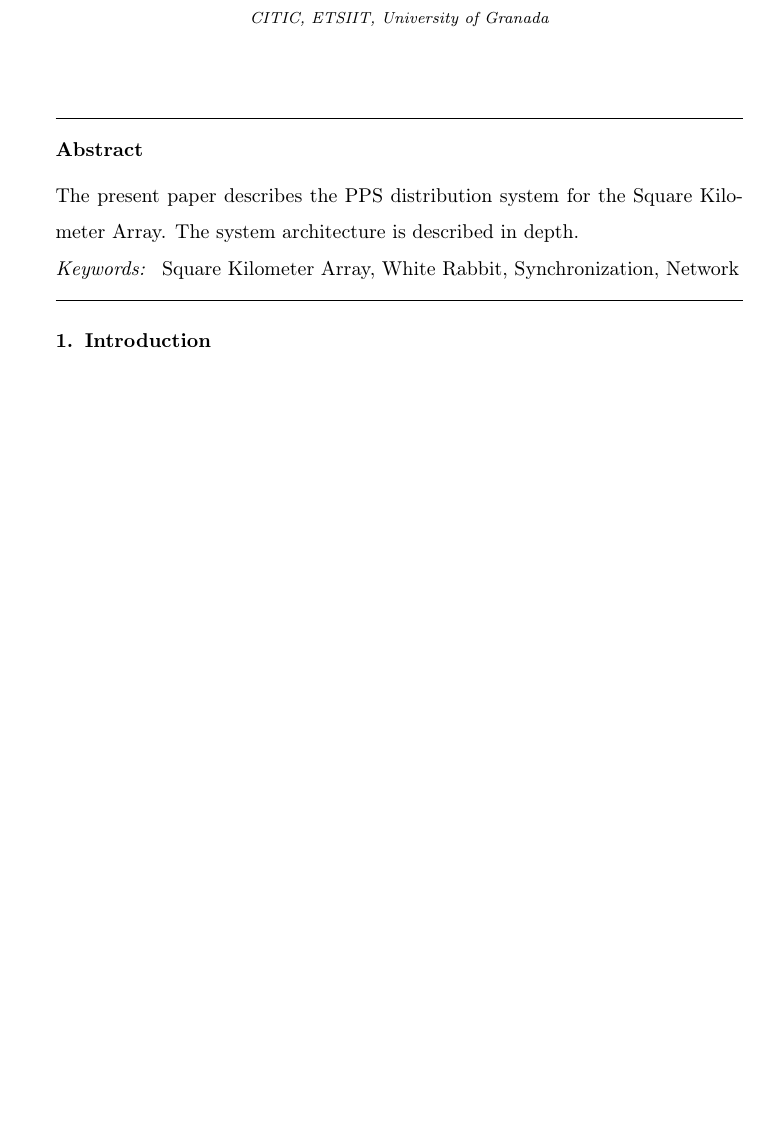
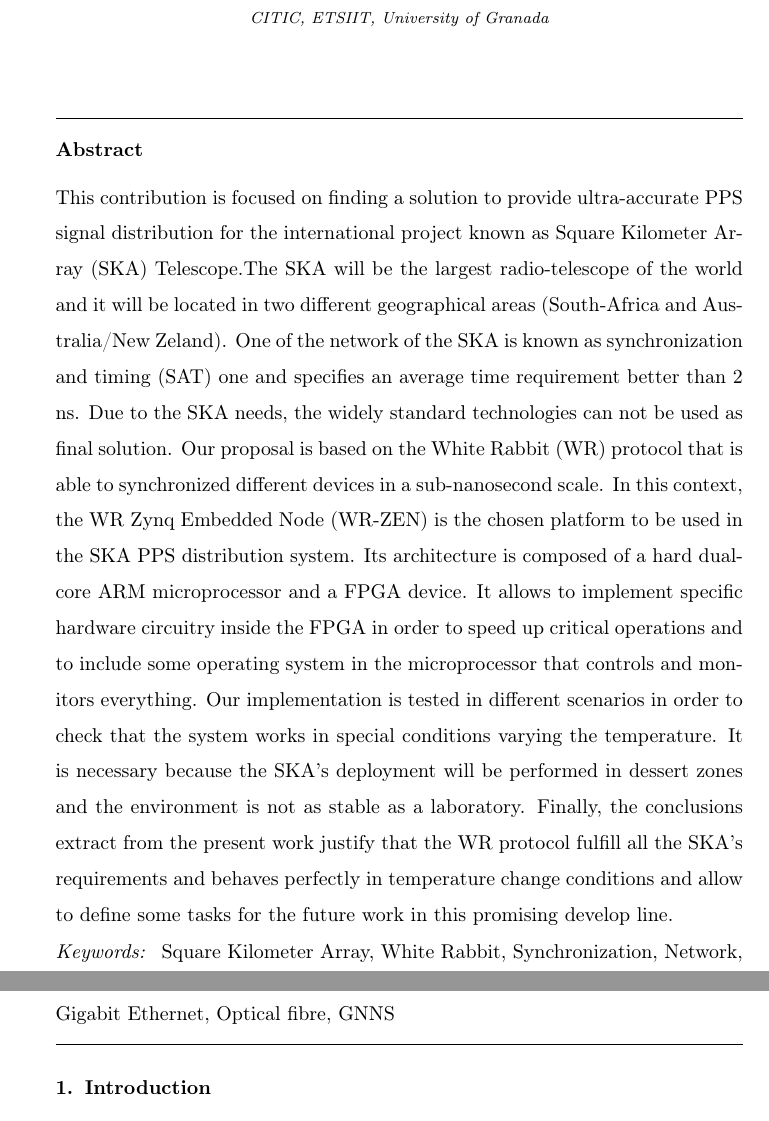
Before and after one commit to felipet/ska_paper, a LaTeX paper (paper_src/elsarticle-template.tex): part of page 1 of 37 before the commit and two parts of pages 1 and 2 of 38 after it, the two joined at a grey line, cut so that both start at the same text, the shorter picture padded with empty space. Compiled offline with pdfLaTeX.

Commit message:
paper_src/elsarticle-template.tex: Redacta la versión preliminar del abstract.
Signed-off-by: Miguel Jimenez Lopez <klyone@ugr.es>

```diff
--- a/paper_src/elsarticle-template.tex
+++ b/paper_src/elsarticle-template.tex
@@ -123,11 +123,11 @@
 %\listoffixmes
 
 \begin{abstract}
-	The present paper describes the PPS distribution system for the Square Kilometer Array. The system architecture is described in depth.
+	This contribution is focused on finding a solution to provide ultra-accurate PPS signal distribution for the international project known as Square Kilometer Array (SKA) Telescope.The SKA will be the largest radio-telescope of the world and it will be located in two different geographical areas (South-Africa and Australia/New Zeland). One of the network of the SKA is known as synchronization and timing (SAT) one and specifies an average time requirement better than 2 ns. Due to the SKA needs, the widely standard technologies can not be used as final solution. Our proposal is based on the White Rabbit (WR) protocol that is able to synchronized different devices in a sub-nanosecond scale. In this context, the WR Zynq Embedded Node (WR-ZEN) is the chosen platform to be used in the SKA PPS distribution system. Its architecture is composed of a hard dual-core ARM microprocessor and a FPGA device. It allows to implement specific hardware circuitry inside the FPGA in order to speed up critical operations and to include some operating system in the microprocessor that controls and monitors everything. Our implementation is tested in different scenarios in order to check that the system works in special conditions varying the temperature. It is necessary because the SKA's deployment will be performed in dessert zones and the environment is not as stable as a laboratory. Finally, the conclusions extract from the present work justify that the WR protocol fulfill all the SKA's requirements and behaves perfectly in temperature change conditions and allow to define some tasks for the future work in this promising develop line.
 \end{abstract}
 
 \begin{keyword}
-	Square Kilometer Array, White Rabbit, Synchronization, Network
+	Square Kilometer Array, White Rabbit, Synchronization, Network, Gigabit Ethernet, Optical fibre, GNNS
 \end{keyword}
 
 \end{frontmatter}
```
